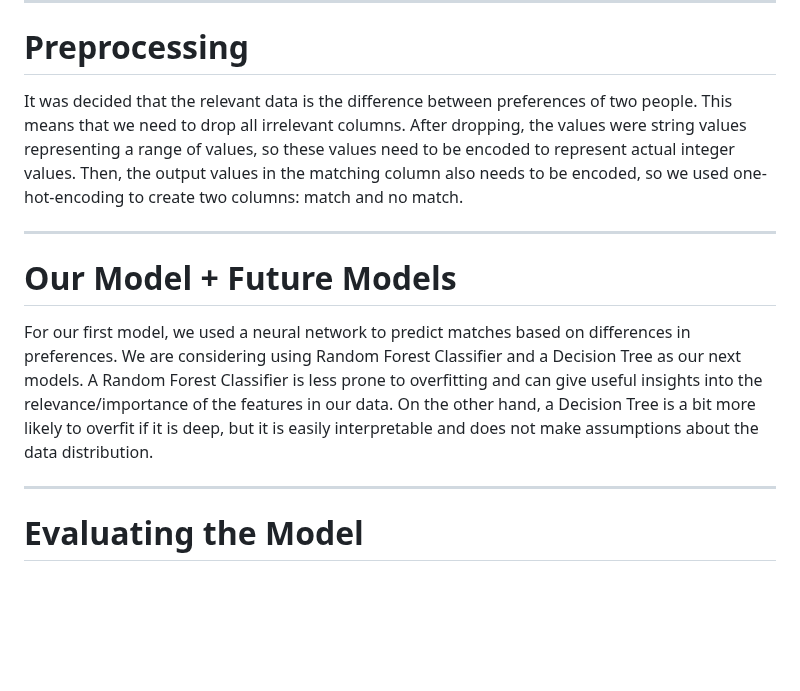
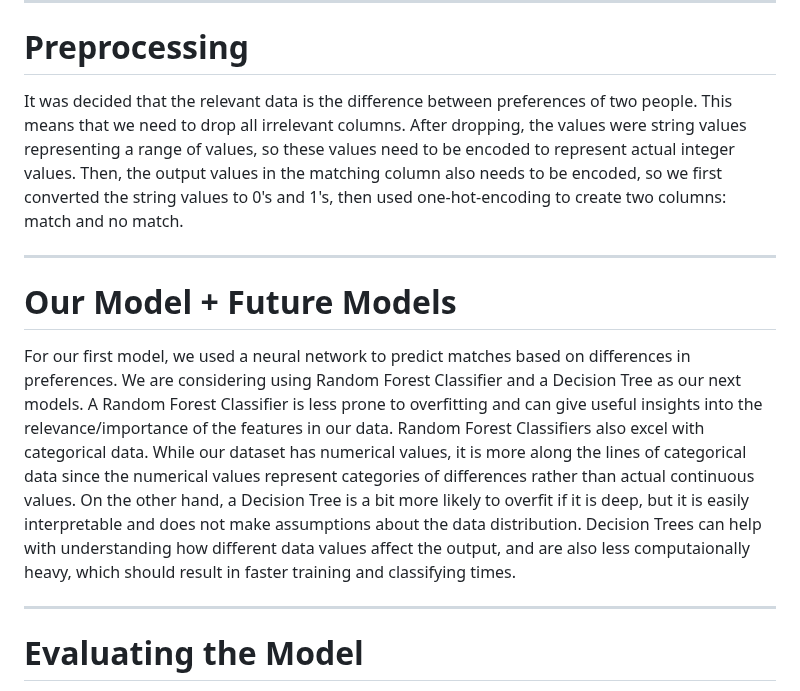
Before and after one commit to s-fereidooni/CSE151A_matchmaker, a Markdown page: README.md, the part around the change. GitHub-like rendering; blank space fills up the shorter version.

Commit message:
Update README.md - added future model descriptions and updated some paragraphs

```diff
--- a/README.md
+++ b/README.md
@@ -39,11 +39,11 @@ In the future preprocessing stages, we plan to first normalize our ratings data
 
 ---
 # Preprocessing
-It was decided that the relevant data is the difference between preferences of two people. This means that we need to drop all irrelevant columns. After dropping, the values were string values representing a range of values, so these values need to be encoded to represent actual integer values. Then, the output values in the matching column also needs to be encoded, so we used one-hot-encoding to create two columns: match and no match.
+It was decided that the relevant data is the difference between preferences of two people. This means that we need to drop all irrelevant columns. After dropping, the values were string values representing a range of values, so these values need to be encoded to represent actual integer values. Then, the output values in the matching column also needs to be encoded, so we first converted the string values to 0's and 1's, then used one-hot-encoding to create two columns: match and no match.
 
 ---
 # Our Model + Future Models
-For our first model, we used a neural network to predict matches based on differences in preferences.  We are considering using Random Forest Classifier and a Decision Tree as our next models. A Random Forest Classifier is less prone to overfitting and can give useful insights into the relevance/importance of the features in our data. On the other hand, a Decision Tree is a bit more likely to overfit if it is deep, but it is easily interpretable and does not make assumptions about the data distribution.
+For our first model, we used a neural network to predict matches based on differences in preferences.  We are considering using Random Forest Classifier and a Decision Tree as our next models. A Random Forest Classifier is less prone to overfitting and can give useful insights into the relevance/importance of the features in our data. Random Forest Classifiers also excel with categorical data. While our dataset has numerical values, it is more along the lines of categorical data since the numerical values represent categories of differences rather than actual continuous values. On the other hand, a Decision Tree is a bit more likely to overfit if it is deep, but it is easily interpretable and does not make assumptions about the data distribution. Decision Trees can help with understanding how different data values affect the output, and are also less computaionally heavy, which should result in faster training and classifying times.
 
 ---
 # Evaluating the Model
```
